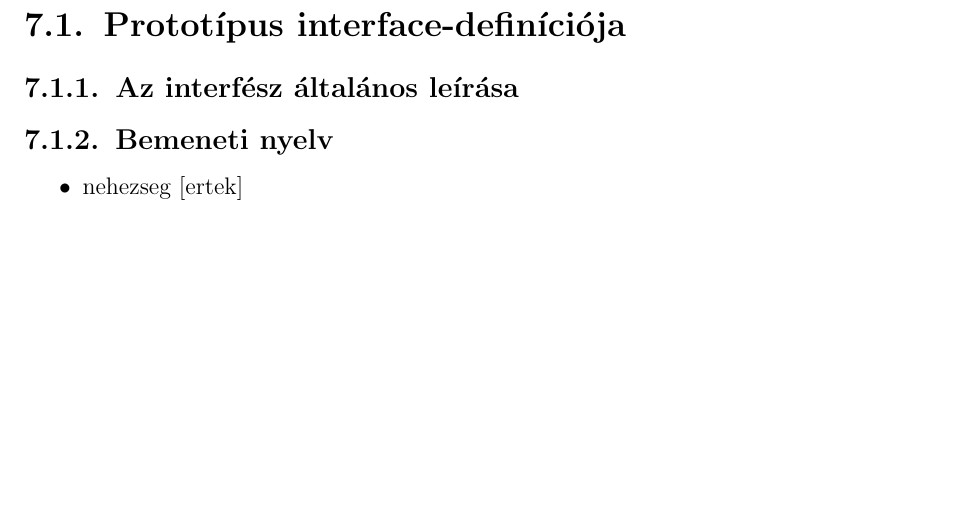
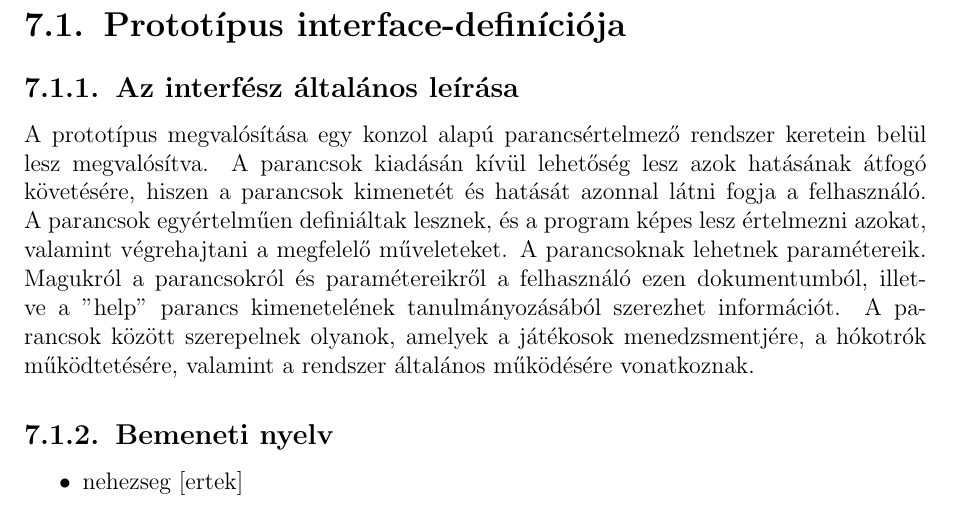
Before and after one commit to tdavid77/ProjLab, a LaTeX book (DOK/projlab.tex, which reads DOK/docs/bead07/07doc.tex): part of page 7 of 22, cut so that both start at the same text, the shorter picture padded with empty space. Compiled offline with pdfLaTeX.

Commit message:
7.11 hianyanak potlasa

```diff
--- a/DOK/docs/bead07/07doc.tex
+++ b/DOK/docs/bead07/07doc.tex
@@ -47,7 +47,12 @@
 \clearpage
 \section{Prototípus interface-definíciója}
 \subsection{Az interfész általános leírása}
-
+A prototípus megvalósítása egy konzol alapú parancsértelmező rendszer keretein belül lesz megvalósítva.
+A parancsok kiadásán kívül lehetőség lesz azok hatásának átfogó követésére, hiszen a parancsok kimenetét és hatását
+azonnal látni fogja a felhasználó. A parancsok egyértelműen definiáltak lesznek, és a program képes lesz értelmezni azokat,
+valamint végrehajtani a megfelelő műveleteket. A parancsoknak lehetnek paramétereik. Magukról a parancsokról és paramétereikről
+a felhasználó ezen dokumentumból, illetve a "help" parancs kimenetelének tanulmányozásából szerezhet információt.
+A parancsok között szerepelnek olyanok, amelyek a játékosok menedzsmentjére, a hókotrók működtetésére, valamint a rendszer általános működésére vonatkoznak.
 % A protó (karakteres) input és output felületeit úgy kell kialakítani,
 % hogy az input fájlból is vehető legyen illetőleg az output fájlba menthető legyen,
 % vagyis kommunikációra csak a szabványos be- és kimenet használható.
```
Also changed, not shown: DOK/projlab.pdf.
